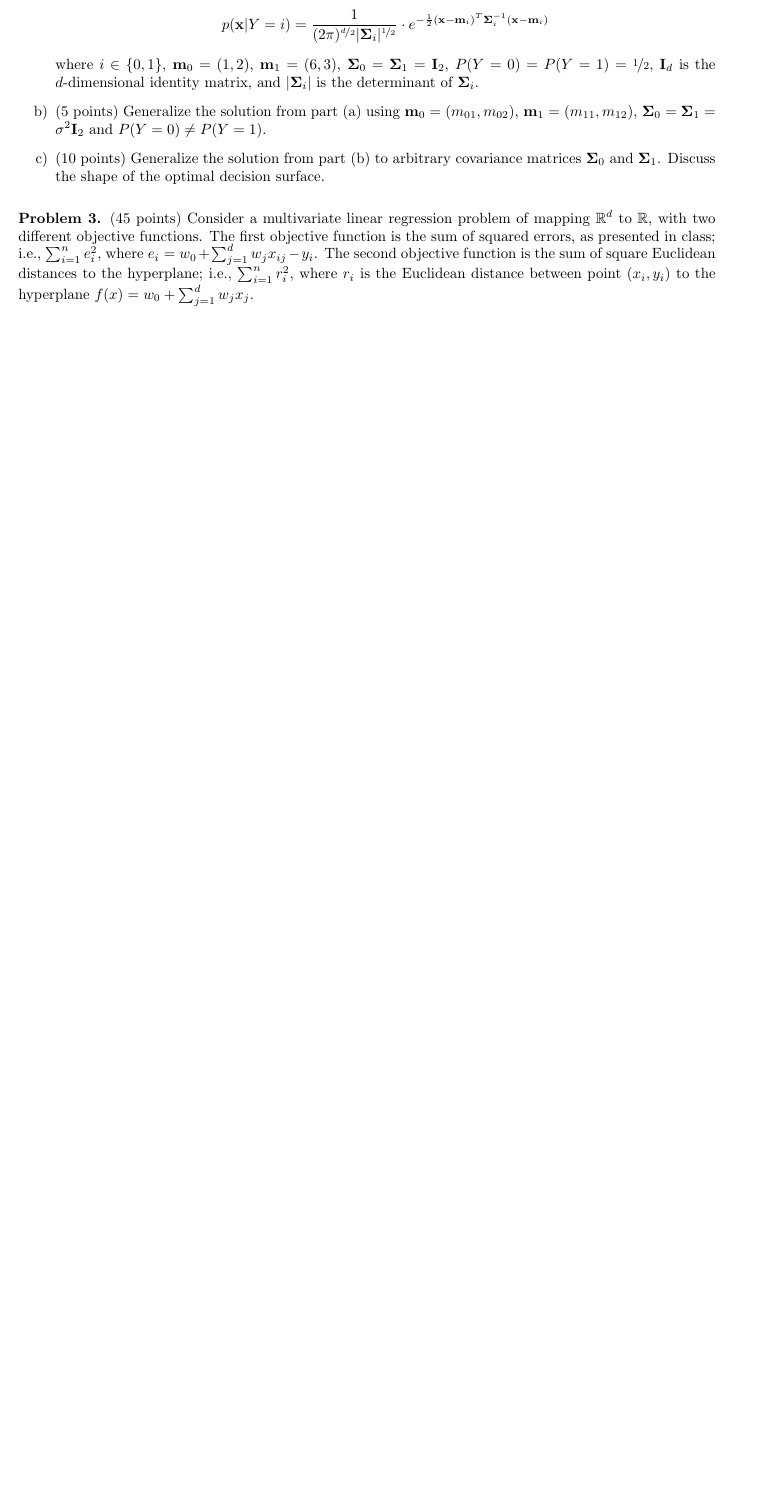
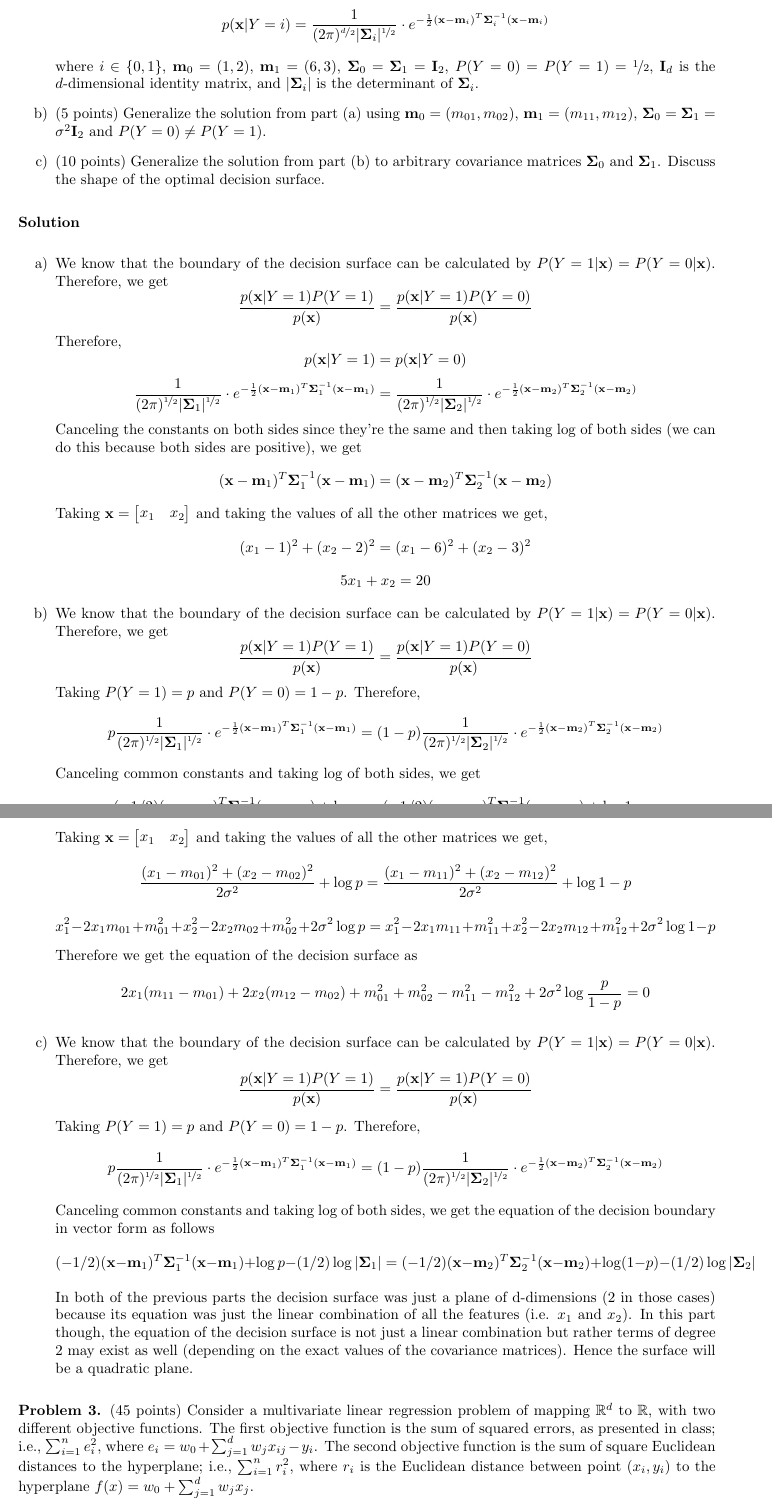
Before and after one commit to piyushgoel997/MachineLearningAssignments, a LaTeX problem sheet (Assignment2/hw2.tex): part of page 3 of 4 before the commit and two parts of pages 3 and 4 of 5 after it, the two joined at a grey line, cut so that both start at the same text, the shorter picture padded with empty space. Compiled offline with pdfLaTeX.

Commit message:
assignment 2 pdf done

```diff
--- a/Assignment2/hw2.tex
+++ b/Assignment2/hw2.tex
@@ -184,6 +184,81 @@
 \item (10 points) Generalize the solution from part (b) to arbitrary covariance matrices $\mathbf{\Sigma}_{0}$ and $\mathbf{\Sigma}_{1}$. Discuss the shape of the optimal decision surface.
 \end{enumerate}
 
+
+\textbf{Solution}
+\begin{enumerate}
+	\item
+	We know that the boundary of the decision surface can be calculated by $P(Y=1|\mathbf{x})=P(Y=0|\mathbf{x})$.
+	Therefore, we get
+	\begin{equation*}
+		\frac{p(\mathbf{x}|Y=1)P(Y=1)}{p(\mathbf{x})} = \frac{p(\mathbf{x}|Y=1)P(Y=0)}{p(\mathbf{x})}
+	\end{equation*}
+	Therefore,
+	\begin{equation*}
+		p(\mathbf{x}|Y=1) = p(\mathbf{x}|Y=0)
+	\end{equation*}
+	\begin{equation*}
+		\frac{1}{(2\pi)^{\nicefrac{1}{2}} |\mathbf{\Sigma}_{1}|^{\nicefrac{1}{2}}}\cdot e^{-\frac{1}{2}(\mathbf{x}-\mathbf{m}_{1})^{T}\mathbf{\Sigma}_{1}^{-1}(\mathbf{x}-\mathbf{m}_{1})} = \frac{1}{(2\pi)^{\nicefrac{1}{2}} |\mathbf{\Sigma}_{2}|^{\nicefrac{1}{2}}}\cdot e^{-\frac{1}{2}(\mathbf{x}-\mathbf{m}_{2})^{T}\mathbf{\Sigma}_{2}^{-1}(\mathbf{x}-\mathbf{m}_{2})}
+	\end{equation*}
+	Canceling the constants on both sides since they're the same and then taking log of both sides (we can do this because both sides are positive), we get
+	\begin{equation*}
+		(\mathbf{x}-\mathbf{m}_{1})^{T}\mathbf{\Sigma}_{1}^{-1}(\mathbf{x}-\mathbf{m}_{1}) = (\mathbf{x}-\mathbf{m}_{2})^{T}\mathbf{\Sigma}_{2}^{-1}(\mathbf{x}-\mathbf{m}_{2})
+	\end{equation*}
+	Taking $\mathbf{x} = \begin{bmatrix} x_1 & x_2 \end{bmatrix}$ and taking the values of all the other matrices we get,
+	\begin{equation*}
+		(x_1 - 1)^2 + (x_2 - 2)^2 = (x_1 - 6)^2 + (x_2 - 3)^2
+	\end{equation*}
+	\begin{equation*}
+		5x_1 + x_2 = 20
+	\end{equation*}
+
+
+	\item
+	We know that the boundary of the decision surface can be calculated by $P(Y=1|\mathbf{x})=P(Y=0|\mathbf{x})$.
+	Therefore, we get
+	\begin{equation*}
+		\frac{p(\mathbf{x}|Y=1)P(Y=1)}{p(\mathbf{x})} = \frac{p(\mathbf{x}|Y=1)P(Y=0)}{p(\mathbf{x})}
+	\end{equation*}
+	Taking $P(Y=1) = p$ and $P(Y=0) = 1 - p$. Therefore,
+	\begin{equation*}
+		p\frac{1}{(2\pi)^{\nicefrac{1}{2}} |\mathbf{\Sigma}_{1}|^{\nicefrac{1}{2}}}\cdot e^{-\frac{1}{2}(\mathbf{x}-\mathbf{m}_{1})^{T}\mathbf{\Sigma}_{1}^{-1}(\mathbf{x}-\mathbf{m}_{1})} = (1-p)\frac{1}{(2\pi)^{\nicefrac{1}{2}} |\mathbf{\Sigma}_{2}|^{\nicefrac{1}{2}}}\cdot e^{-\frac{1}{2}(\mathbf{x}-\mathbf{m}_{2})^{T}\mathbf{\Sigma}_{2}^{-1}(\mathbf{x}-\mathbf{m}_{2})}
+	\end{equation*}
+	Canceling common constants and taking log of both sides, we get
+	\begin{equation*}
+	(-1/2)(\mathbf{x}-\mathbf{m}_{1})^{T}\mathbf{\Sigma}_{1}^{-1}(\mathbf{x}-\mathbf{m}_{1}) + \log p= (-1/2)(\mathbf{x}-\mathbf{m}_{2})^{T}\mathbf{\Sigma}_{2}^{-1}(\mathbf{x}-\mathbf{m}_{2}) + \log 1 - p
+	\end{equation*}
+	Taking $\mathbf{x} = \begin{bmatrix} x_1 & x_2 \end{bmatrix}$ and taking the values of all the other matrices we get,
+	\begin{equation*}
+		\frac{(x_1-m_{01})^2 + (x_2 - m_{02})^2}{2\sigma^2} + \log p = \frac{(x_1-m_{11})^2 + (x_2 - m_{12})^2}{2\sigma^2} + \log 1-p
+	\end{equation*}
+	\begin{equation*}
+		x_1^2-2x_1m_{01}+m_{01}^2 + x_2^2 -2x_2m_{02} + m_{02}^2 + 2\sigma^2\log p = x_1^2-2x_1m_{11}+m_{11}^2 + x_2^2 -2x_2m_{12} + m_{12}^2 + 2\sigma^2\log 1-p
+	\end{equation*}
+	Therefore we get the equation of the decision surface as
+	\begin{equation*}
+		2x_1(m_{11}-m_{01}) + 2x_2(m_{12} - m_{02}) + m_{01}^2 + m_{02}^2 - m_{11}^2 - m_{12}^2 + 2\sigma^2\log\frac{p}{1-p} = 0
+	\end{equation*}
+
+	\item
+	We know that the boundary of the decision surface can be calculated by $P(Y=1|\mathbf{x})=P(Y=0|\mathbf{x})$.
+	Therefore, we get
+	\begin{equation*}
+		\frac{p(\mathbf{x}|Y=1)P(Y=1)}{p(\mathbf{x})} = \frac{p(\mathbf{x}|Y=1)P(Y=0)}{p(\mathbf{x})}
+	\end{equation*}
+	Taking $P(Y=1) = p$ and $P(Y=0) = 1 - p$. Therefore,
+	\begin{equation*}
+		p\frac{1}{(2\pi)^{\nicefrac{1}{2}} |\mathbf{\Sigma}_{1}|^{\nicefrac{1}{2}}}\cdot e^{-\frac{1}{2}(\mathbf{x}-\mathbf{m}_{1})^{T}\mathbf{\Sigma}_{1}^{-1}(\mathbf{x}-\mathbf{m}_{1})} = (1-p)\frac{1}{(2\pi)^{\nicefrac{1}{2}} |\mathbf{\Sigma}_{2}|^{\nicefrac{1}{2}}}\cdot e^{-\frac{1}{2}(\mathbf{x}-\mathbf{m}_{2})^{T}\mathbf{\Sigma}_{2}^{-1}(\mathbf{x}-\mathbf{m}_{2})}
+	\end{equation*}
+	Canceling common constants and taking log of both sides, we get the equation of the decision boundary in vector form as follows
+	\begin{equation*}
+		(-1/2)(\mathbf{x}-\mathbf{m}_{1})^{T}\mathbf{\Sigma}_{1}^{-1}(\mathbf{x}-\mathbf{m}_{1}) + \log p -(1/2)\log|\mathbf{\Sigma}_1|= (-1/2)(\mathbf{x}-\mathbf{m}_{2})^{T}\mathbf{\Sigma}_{2}^{-1}(\mathbf{x}-\mathbf{m}_{2}) + \log (1 - p) -(1/2)\log|\mathbf{\Sigma}_2|
+	\end{equation*}
+	In both of the previous parts the decision surface was just a plane of d-dimensions (2 in those cases) because its equation was just the linear combination of all the features (i.e. $x_1$ and $x_2$). In this part though, the equation of the decision surface is not just a linear combination but rather terms of degree 2 may exist as well (depending on the exact values of the covariance matrices). Hence the surface will be a quadratic plane.
+
+\end{enumerate}
+
+
+
 %%
 %% Problem
 %%
```
Also changed, not shown: Assignment2/hw2.pdf, Assignment2/hw2.tex (13 more changed lines), 2 other files.
